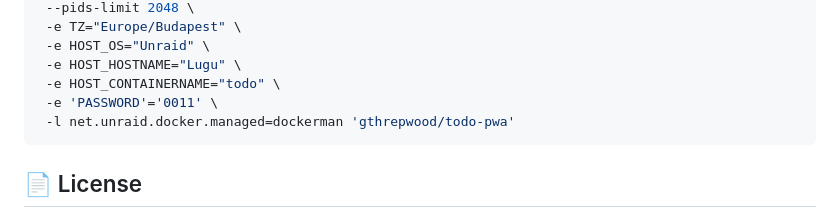
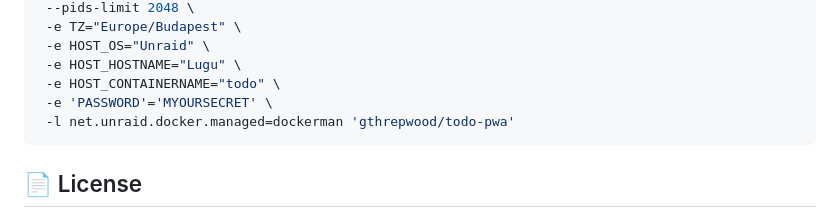
Before and after one commit to gthrepwood/todo-pwa-app, a Markdown page: readme.md, the part around the change. Drawn GitHub-style.

Commit message:
docs(readme): replace placeholder password with example secret value

````diff
--- a/readme.md
+++ b/readme.md
@@ -147,7 +147,7 @@ docker run \
  -e HOST_OS="Unraid" \
  -e HOST_HOSTNAME="Lugu" \
  -e HOST_CONTAINERNAME="todo" \
- -e 'PASSWORD'='0011' \
+ -e 'PASSWORD'='MYOURSECRET' \
  -l net.unraid.docker.managed=dockerman 'gthrepwood/todo-pwa'
 ```
 
````
